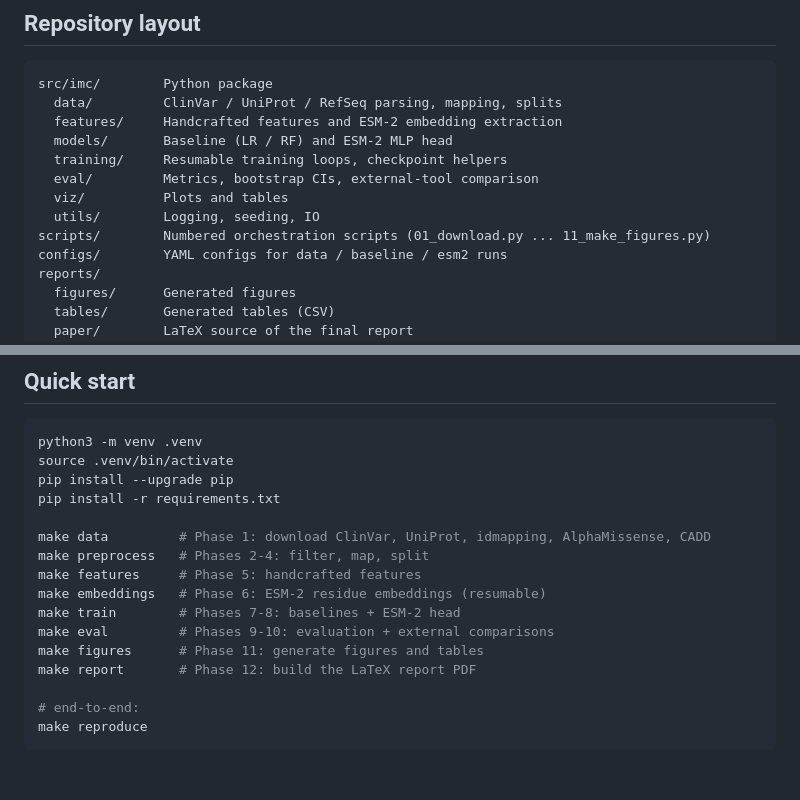
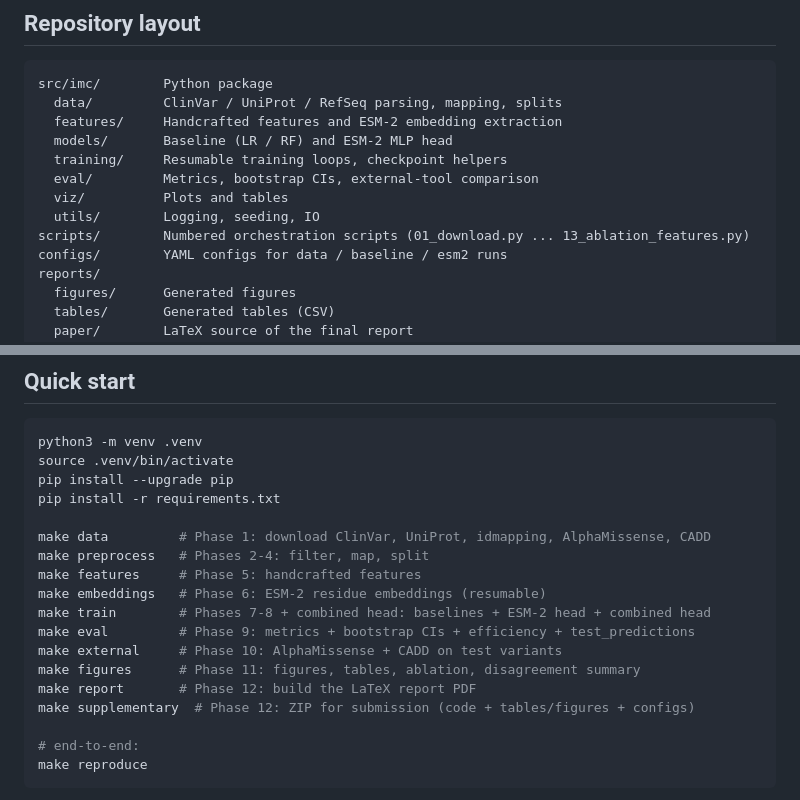
Before and after one commit to GeorgiosIoannouCoder/interpretable-missense-classification, a Markdown page: README.md, 2 parts joined by grey strips. Drawn GitHub-style; blank space fills up the shorter version.

Commit message:
README: align quick start with eval/external/figures/train phases

```diff
--- a/README.md
+++ b/README.md
@@ -26,7 +26,7 @@ src/imc/        Python package
   eval/         Metrics, bootstrap CIs, external-tool comparison
   viz/          Plots and tables
   utils/        Logging, seeding, IO
-scripts/        Numbered orchestration scripts (01_download.py ... 11_make_figures.py)
+scripts/        Numbered orchestration scripts (01_download.py ... 13_ablation_features.py)
 configs/        YAML configs for data / baseline / esm2 runs
 reports/
   figures/      Generated figures
@@ -53,10 +53,12 @@ make data         # Phase 1: download ClinVar, UniProt, idmapping, AlphaMissense
 make preprocess   # Phases 2-4: filter, map, split
 make features     # Phase 5: handcrafted features
 make embeddings   # Phase 6: ESM-2 residue embeddings (resumable)
-make train        # Phases 7-8: baselines + ESM-2 head
-make eval         # Phases 9-10: evaluation + external comparisons
-make figures      # Phase 11: generate figures and tables
+make train        # Phases 7-8 + combined head: baselines + ESM-2 head + combined head
+make eval         # Phase 9: metrics + bootstrap CIs + efficiency + test_predictions
+make external     # Phase 10: AlphaMissense + CADD on test variants
+make figures      # Phase 11: figures, tables, ablation, disagreement summary
 make report       # Phase 12: build the LaTeX report PDF
+make supplementary  # Phase 12: ZIP for submission (code + tables/figures + configs)
 
 # end-to-end:
 make reproduce
```
